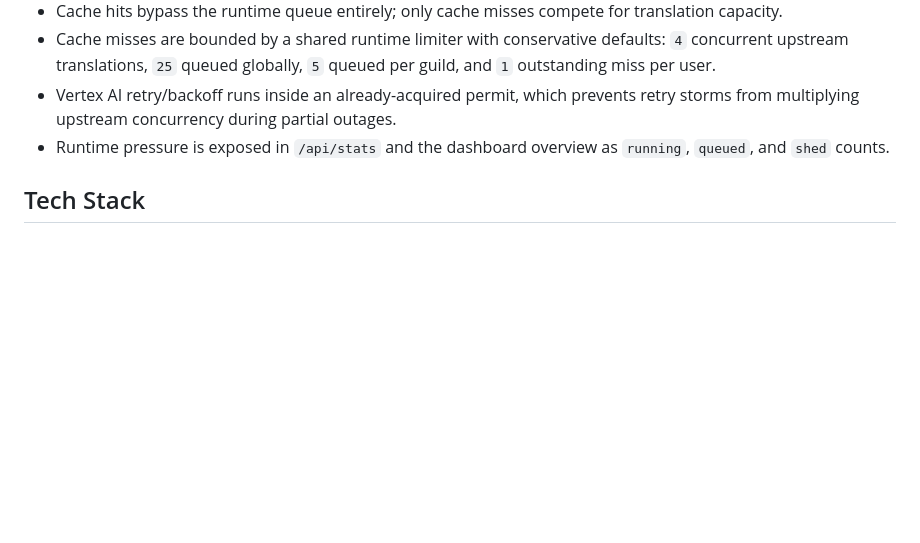
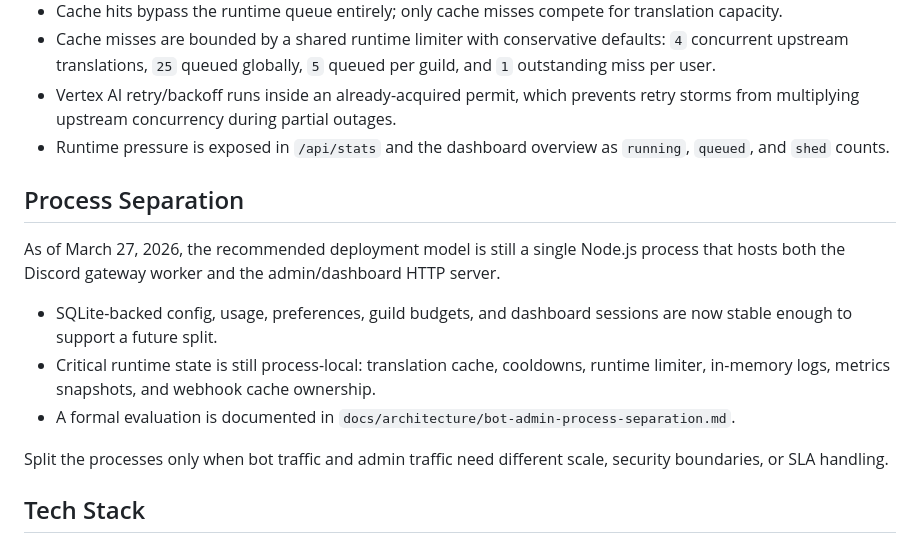
Before and after one commit to 0xH4KU/babel-discord-translator, a Markdown page: README.md, the part around the change. Rendered like a GitHub page; blank space fills up the shorter version.

Commit message:
docs: evaluate bot and admin process split

```diff
--- a/README.md
+++ b/README.md
@@ -321,6 +321,16 @@ Dashboard sessions now share the same SQLite data file as the rest of the applic
 - Vertex AI retry/backoff runs inside an already-acquired permit, which prevents retry storms from multiplying upstream concurrency during partial outages.
 - Runtime pressure is exposed in `/api/stats` and the dashboard overview as `running`, `queued`, and `shed` counts.
 
+## Process Separation
+
+As of March 27, 2026, the recommended deployment model is still a single Node.js process that hosts both the Discord gateway worker and the admin/dashboard HTTP server.
+
+- SQLite-backed config, usage, preferences, guild budgets, and dashboard sessions are now stable enough to support a future split.
+- Critical runtime state is still process-local: translation cache, cooldowns, runtime limiter, in-memory logs, metrics snapshots, and webhook cache ownership.
+- A formal evaluation is documented in `docs/architecture/bot-admin-process-separation.md`.
+
+Split the processes only when bot traffic and admin traffic need different scale, security boundaries, or SLA handling.
+
 ## Tech Stack
 
 - [TypeScript](https://www.typescriptlang.org) 5.9 — Strict mode with `noUncheckedIndexedAccess`
```
Also changed, not shown: docs/architecture/bot-admin-process-separation.md (added, +62 -0 lines), todo.md (+7 -3 lines).
